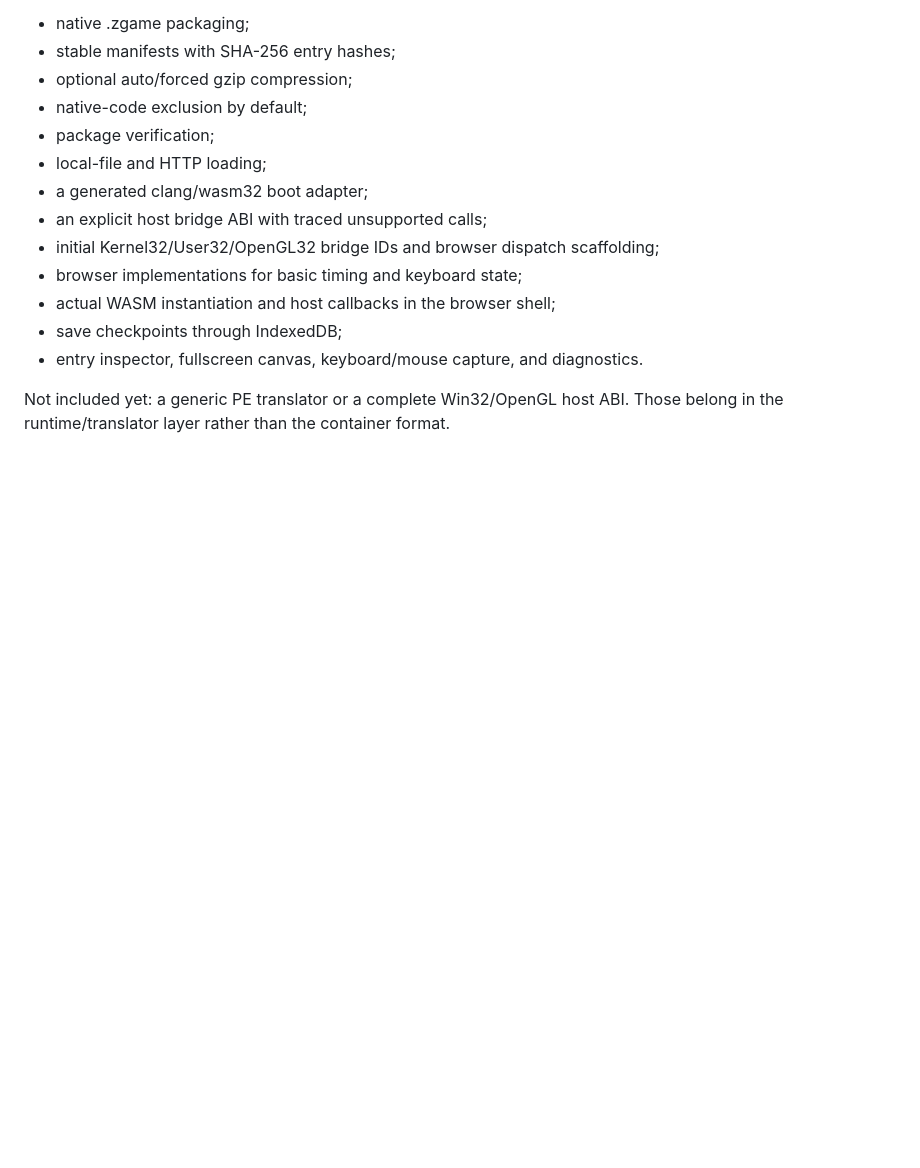
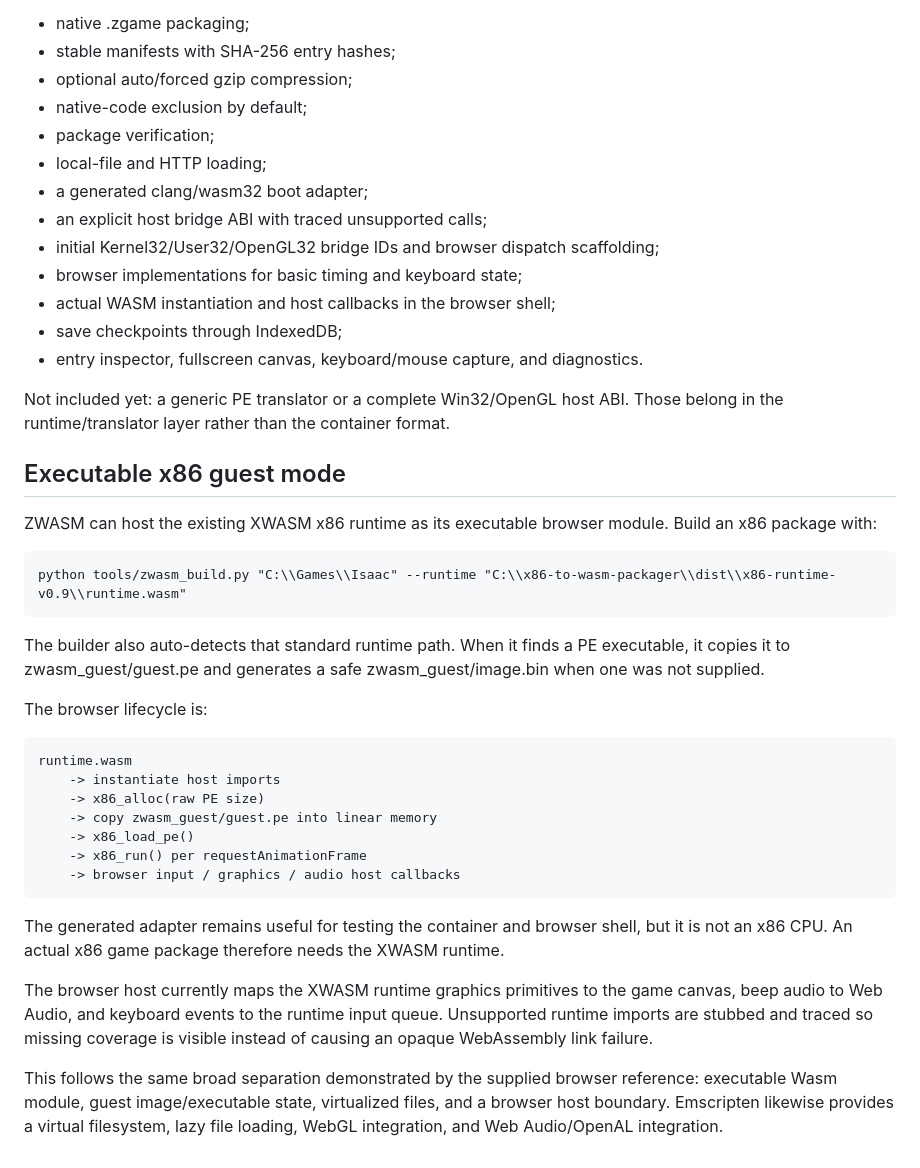
Before and after one commit to IndieRat/zgame, a Markdown page: README.md, the part around the change. Rendered like a GitHub page; blank space fills up the shorter version.

Commit message:
Document executable x86 guest lifecycle

```diff
--- a/README.md
+++ b/README.md
@@ -81,3 +81,28 @@ v0.2 provides:
 - entry inspector, fullscreen canvas, keyboard/mouse capture, and diagnostics.
 
 Not included yet: a generic PE translator or a complete Win32/OpenGL host ABI. Those belong in the runtime/translator layer rather than the container format.
+
+
+## Executable x86 guest mode
+
+ZWASM can host the existing XWASM x86 runtime as its executable browser module. Build an x86 package with:
+
+    python tools/zwasm_build.py "C:\\Games\\Isaac" --runtime "C:\\x86-to-wasm-packager\\dist\\x86-runtime-v0.9\\runtime.wasm"
+
+The builder also auto-detects that standard runtime path. When it finds a PE executable, it copies it to zwasm_guest/guest.pe and generates a safe zwasm_guest/image.bin when one was not supplied.
+
+The browser lifecycle is:
+
+    runtime.wasm
+        -> instantiate host imports
+        -> x86_alloc(raw PE size)
+        -> copy zwasm_guest/guest.pe into linear memory
+        -> x86_load_pe()
+        -> x86_run() per requestAnimationFrame
+        -> browser input / graphics / audio host callbacks
+
+The generated adapter remains useful for testing the container and browser shell, but it is not an x86 CPU. An actual x86 game package therefore needs the XWASM runtime.
+
+The browser host currently maps the XWASM runtime graphics primitives to the game canvas, beep audio to Web Audio, and keyboard events to the runtime input queue. Unsupported runtime imports are stubbed and traced so missing coverage is visible instead of causing an opaque WebAssembly link failure.
+
+This follows the same broad separation demonstrated by the supplied browser reference: executable Wasm module, guest image/executable state, virtualized files, and a browser host boundary. Emscripten likewise provides a virtual filesystem, lazy file loading, WebGL integration, and Web Audio/OpenAL integration.
```
